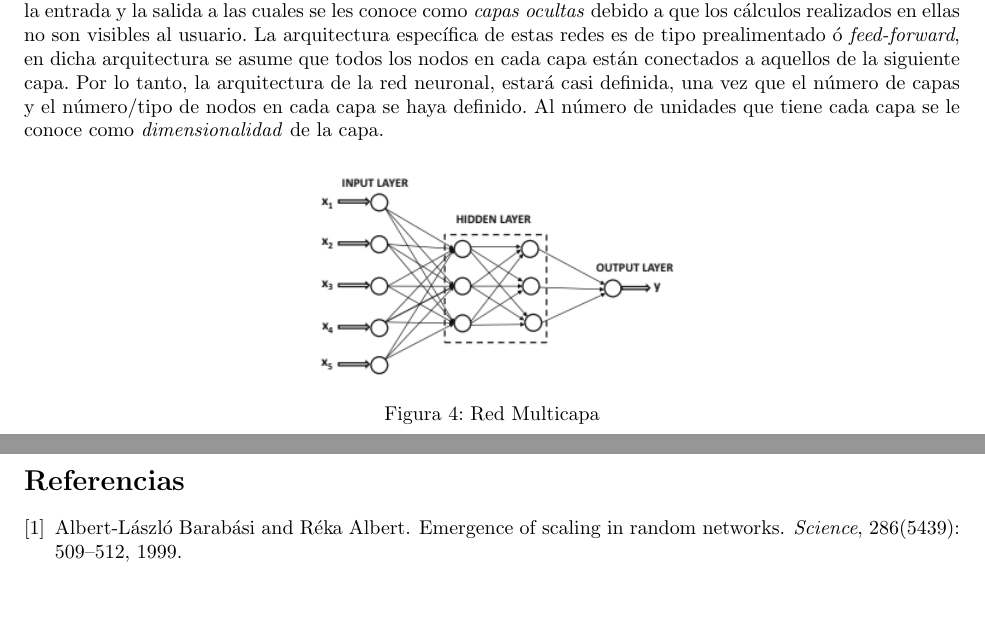
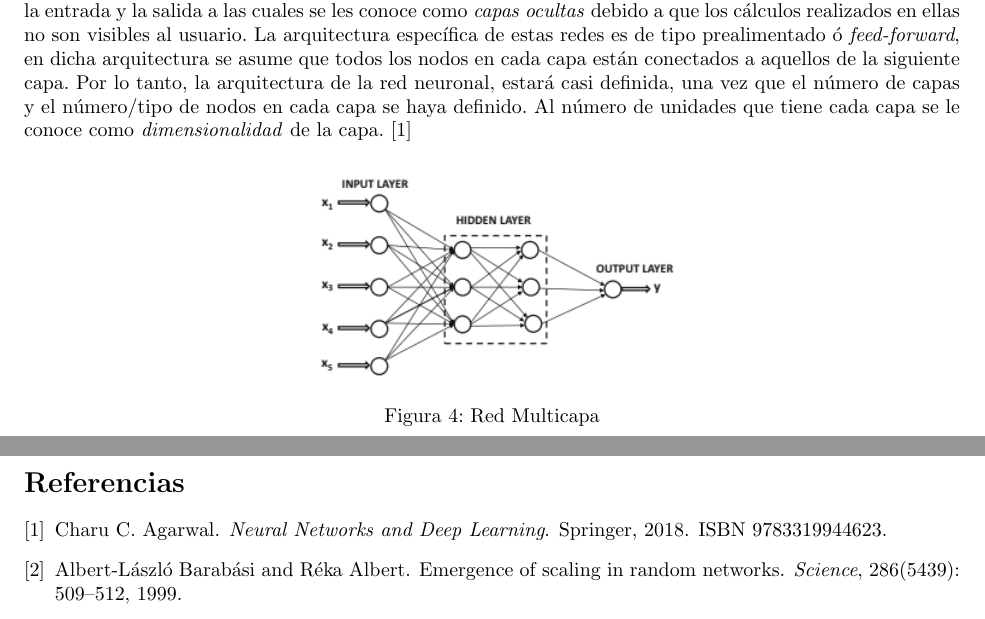
Before and after one commit to CarlosRHM/carrillo_project_2.0, a LaTeX paper (main.tex, which reads 01_redesbiologicasvsartificiales.tex): two parts of pages 7 and 17 of 17, joined at a grey line, cut so that both start at the same text. Compiled offline with pdfLaTeX.

Commit message:
Update 01_redesbiologicasvsartificiales.tex

```diff
--- a/01_redesbiologicasvsartificiales.tex
+++ b/01_redesbiologicasvsartificiales.tex
@@ -89,7 +89,7 @@ Escala & Billones de neuronas & Pocos millones de nodos  \\ \hline
 
 \subsection{Redes Neuronales Multicapa MLP}
 
-Las redes neuronales multicapa contienen más de una capa computacional. El perceptrón contiene una capa de entrada y una capa de salida, de las cuales la capa de salida es la única capa que realiza cálculos. La capa de entrada transmite los datos hacia la capa de salida y todos los cálculos son visibles al usuario. Las redes neuronales multicapa contienen múltiples capas computacionales, capas intermedias adicionales entre la entrada y la salida a las cuales se les conoce como \textit{capas ocultas} debido a que los cálculos realizados en ellas no son visibles al usuario. La arquitectura específica de estas redes es de tipo prealimentado ó \textit{feed-forward}, en dicha arquitectura se asume que todos los nodos en cada capa están conectados a aquellos de la siguiente capa. Por lo tanto, la arquitectura de la red neuronal, estará casi definida, una vez que el número de capas y el número/tipo de nodos en cada capa se haya definido. Al número de unidades que tiene cada capa se le conoce como \textit{dimensionalidad} de la capa.
+Las redes neuronales multicapa contienen más de una capa computacional. El perceptrón contiene una capa de entrada y una capa de salida, de las cuales la capa de salida es la única capa que realiza cálculos. La capa de entrada transmite los datos hacia la capa de salida y todos los cálculos son visibles al usuario. Las redes neuronales multicapa contienen múltiples capas computacionales, capas intermedias adicionales entre la entrada y la salida a las cuales se les conoce como \textit{capas ocultas} debido a que los cálculos realizados en ellas no son visibles al usuario. La arquitectura específica de estas redes es de tipo prealimentado ó \textit{feed-forward}, en dicha arquitectura se asume que todos los nodos en cada capa están conectados a aquellos de la siguiente capa. Por lo tanto, la arquitectura de la red neuronal, estará casi definida, una vez que el número de capas y el número/tipo de nodos en cada capa se haya definido. Al número de unidades que tiene cada capa se le conoce como \textit{dimensionalidad} de la capa. \cite{neuralnetdeeplearning}
 
 \begin{figure}[h!] %H para ocupar imagenes en doble col.
 		\centering
```
